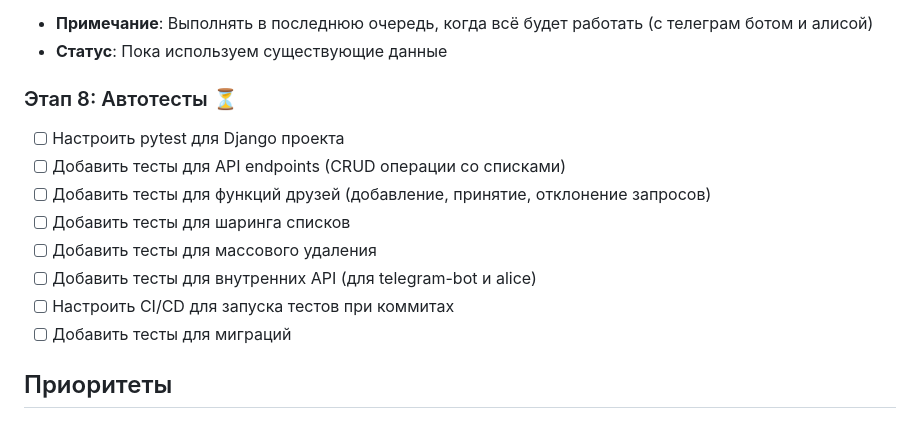
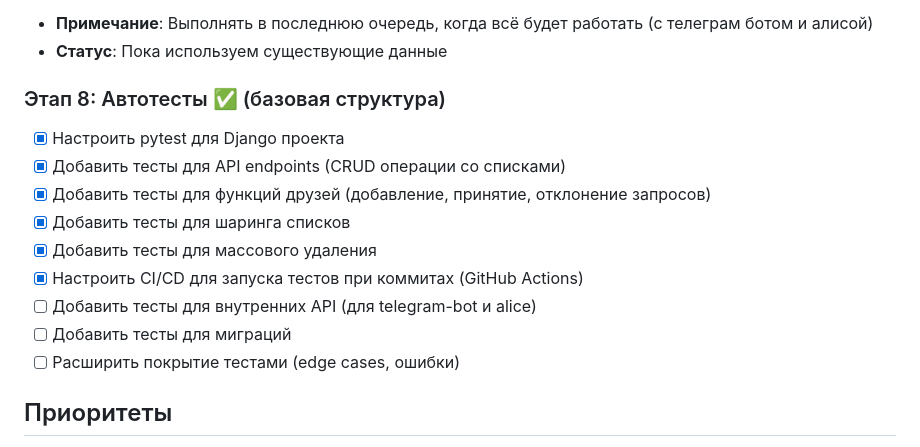
Before and after one commit to Mosl1k/kpalch, a Markdown page: PLAN.md, the part around the change. Drawn GitHub-style.

Commit message:
Update plan: mark basic test setup as completed

```diff
--- a/PLAN.md
+++ b/PLAN.md
@@ -71,15 +71,16 @@
 - **Примечание**: Выполнять в последнюю очередь, когда всё будет работать (с телеграм ботом и алисой)
 - **Статус**: Пока используем существующие данные
 
-### Этап 8: Автотесты ⏳
-- [ ] Настроить pytest для Django проекта
-- [ ] Добавить тесты для API endpoints (CRUD операции со списками)
-- [ ] Добавить тесты для функций друзей (добавление, принятие, отклонение запросов)
-- [ ] Добавить тесты для шаринга списков
-- [ ] Добавить тесты для массового удаления
+### Этап 8: Автотесты ✅ (базовая структура)
+- [x] Настроить pytest для Django проекта
+- [x] Добавить тесты для API endpoints (CRUD операции со списками)
+- [x] Добавить тесты для функций друзей (добавление, принятие, отклонение запросов)
+- [x] Добавить тесты для шаринга списков
+- [x] Добавить тесты для массового удаления
+- [x] Настроить CI/CD для запуска тестов при коммитах (GitHub Actions)
 - [ ] Добавить тесты для внутренних API (для telegram-bot и alice)
-- [ ] Настроить CI/CD для запуска тестов при коммитах
 - [ ] Добавить тесты для миграций
+- [ ] Расширить покрытие тестами (edge cases, ошибки)
 
 ## Приоритеты
 
```
